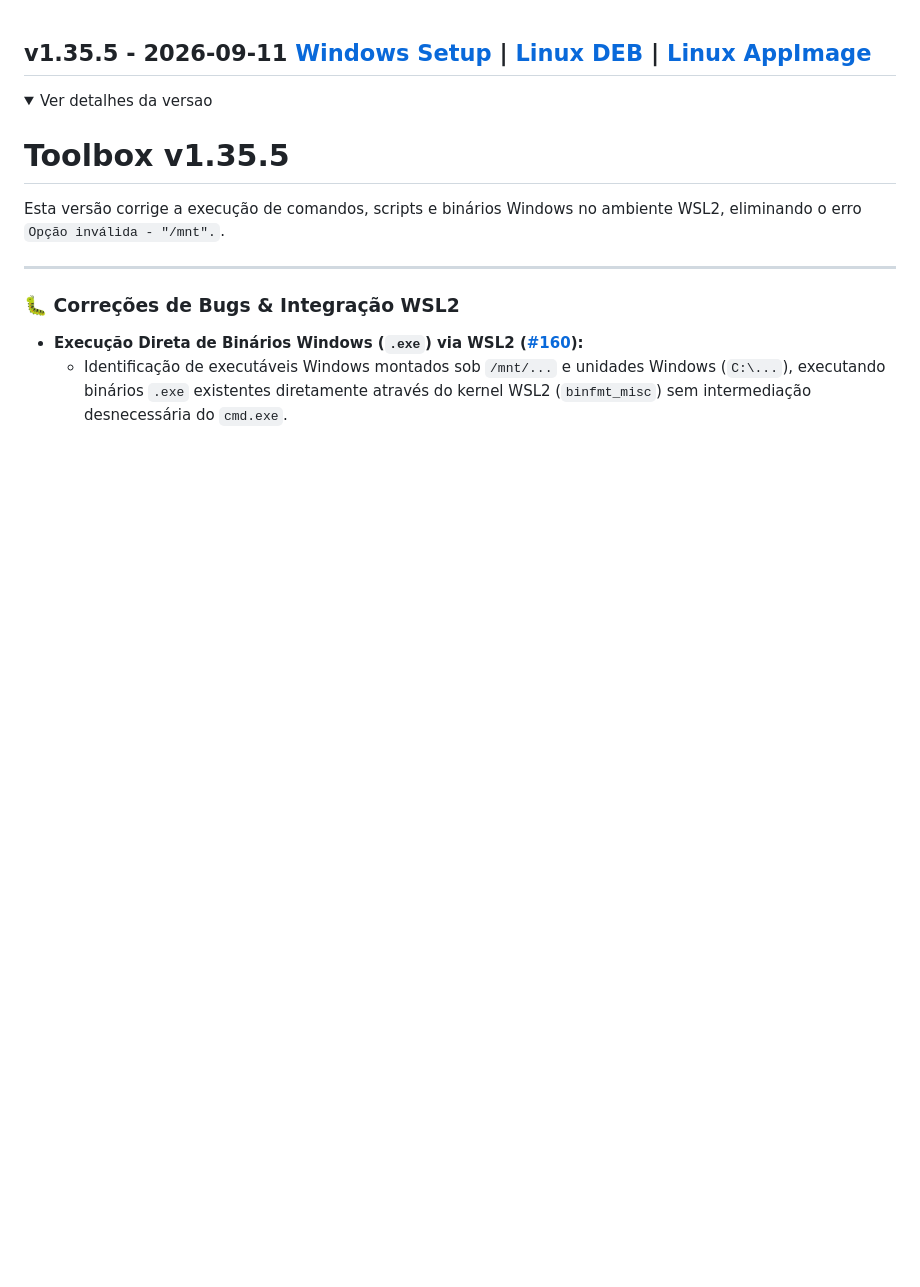
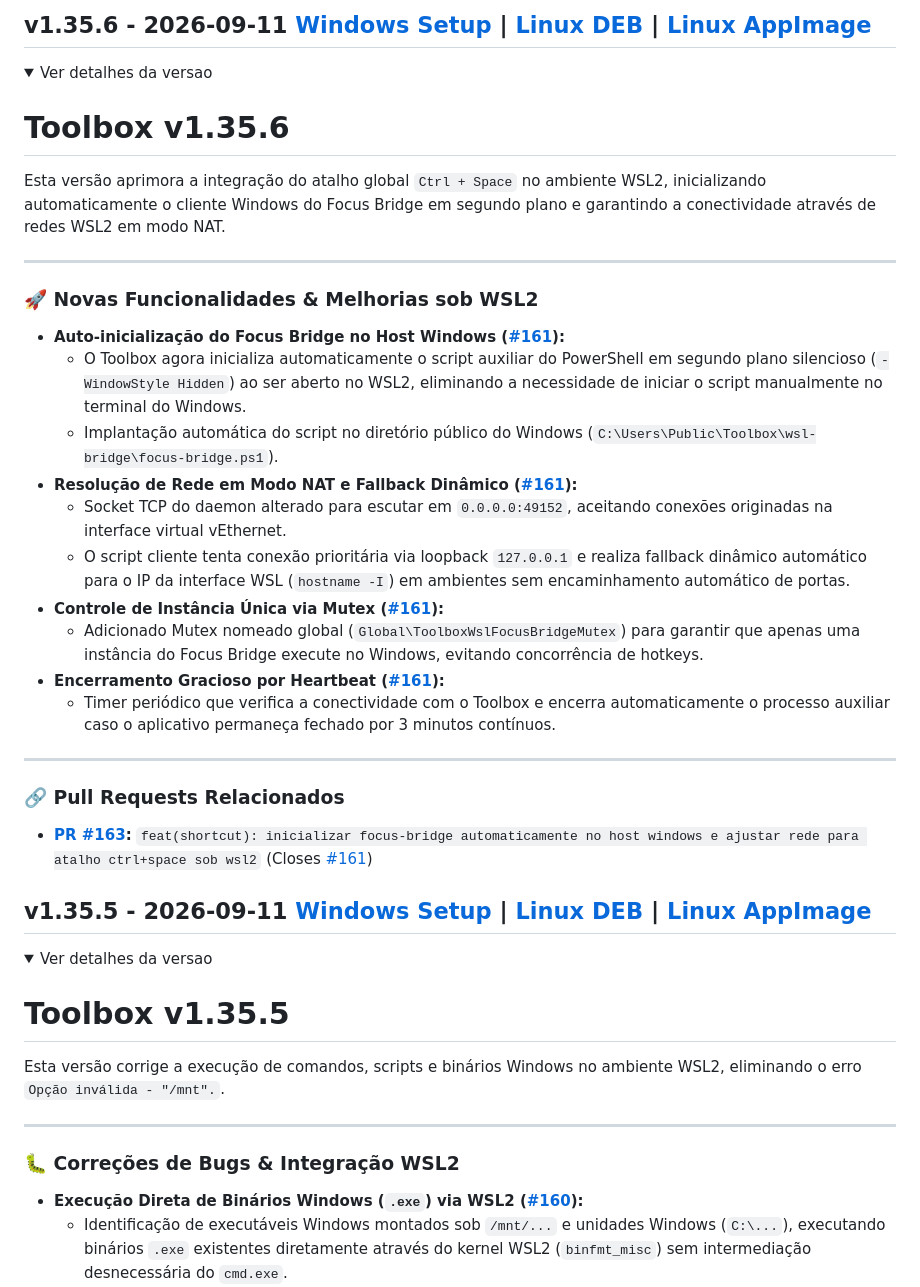
Before and after one commit to rodrigolessadev/toolbox, a Markdown page: releases.md, the part around the change. Rendered like a GitHub page; folded sections open; blank space fills up the shorter version.

Commit message:
docs(release): adicionar notas da versao v1.35.6 (Closes #161)

```diff
--- a/releases.md
+++ b/releases.md
@@ -1,3 +1,34 @@
+## v1.35.6 - 2026-09-11 [Windows Setup](https://github.com/rodrigolessadev/toolbox/releases/download/v1.35.6/Toolbox_1.35.6_x64-setup.exe) | [Linux DEB](https://github.com/rodrigolessadev/toolbox/releases/download/v1.35.6/toolbox_1.35.6_amd64.deb) | [Linux AppImage](https://github.com/rodrigolessadev/toolbox/releases/download/v1.35.6/Toolbox_1.35.6_amd64.AppImage)
+<details>
+<summary>Ver detalhes da versao</summary>
+
+# Toolbox v1.35.6
+
+Esta versão aprimora a integração do atalho global `Ctrl + Space` no ambiente WSL2, inicializando automaticamente o cliente Windows do Focus Bridge em segundo plano e garantindo a conectividade através de redes WSL2 em modo NAT.
+
+---
+
+### 🚀 Novas Funcionalidades & Melhorias sob WSL2
+
+- **Auto-inicialização do Focus Bridge no Host Windows ([#161](https://github.com/rodrigolessadev/toolbox/issues/161)):**
+  - O Toolbox agora inicializa automaticamente o script auxiliar do PowerShell em segundo plano silencioso (`-WindowStyle Hidden`) ao ser aberto no WSL2, eliminando a necessidade de iniciar o script manualmente no terminal do Windows.
+  - Implantação automática do script no diretório público do Windows (`C:\Users\Public\Toolbox\wsl-bridge\focus-bridge.ps1`).
+- **Resolução de Rede em Modo NAT e Fallback Dinâmico ([#161](https://github.com/rodrigolessadev/toolbox/issues/161)):**
+  - Socket TCP do daemon alterado para escutar em `0.0.0.0:49152`, aceitando conexões originadas na interface virtual vEthernet.
+  - O script cliente tenta conexão prioritária via loopback `127.0.0.1` e realiza fallback dinâmico automático para o IP da interface WSL (`hostname -I`) em ambientes sem encaminhamento automático de portas.
+- **Controle de Instância Única via Mutex ([#161](https://github.com/rodrigolessadev/toolbox/issues/161)):**
+  - Adicionado Mutex nomeado global (`Global\ToolboxWslFocusBridgeMutex`) para garantir que apenas uma instância do Focus Bridge execute no Windows, evitando concorrência de hotkeys.
+- **Encerramento Gracioso por Heartbeat ([#161](https://github.com/rodrigolessadev/toolbox/issues/161)):**
+  - Timer periódico que verifica a conectividade com o Toolbox e encerra automaticamente o processo auxiliar caso o aplicativo permaneça fechado por 3 minutos contínuos.
+
+---
+
+### 🔗 Pull Requests Relacionados
+
+- **[PR #163](https://github.com/rodrigolessadev/toolbox/pull/163):** `feat(shortcut): inicializar focus-bridge automaticamente no host windows e ajustar rede para atalho ctrl+space sob wsl2` (Closes [#161](https://github.com/rodrigolessadev/toolbox/issues/161))
+
+</details>
+
 ## v1.35.5 - 2026-09-11 [Windows Setup](https://github.com/rodrigolessadev/toolbox/releases/download/v1.35.5/Toolbox_1.35.5_x64-setup.exe) | [Linux DEB](https://github.com/rodrigolessadev/toolbox/releases/download/v1.35.5/toolbox_1.35.5_amd64.deb) | [Linux AppImage](https://github.com/rodrigolessadev/toolbox/releases/download/v1.35.5/Toolbox_1.35.5_amd64.AppImage)
 <details>
 <summary>Ver detalhes da versao</summary>
```
